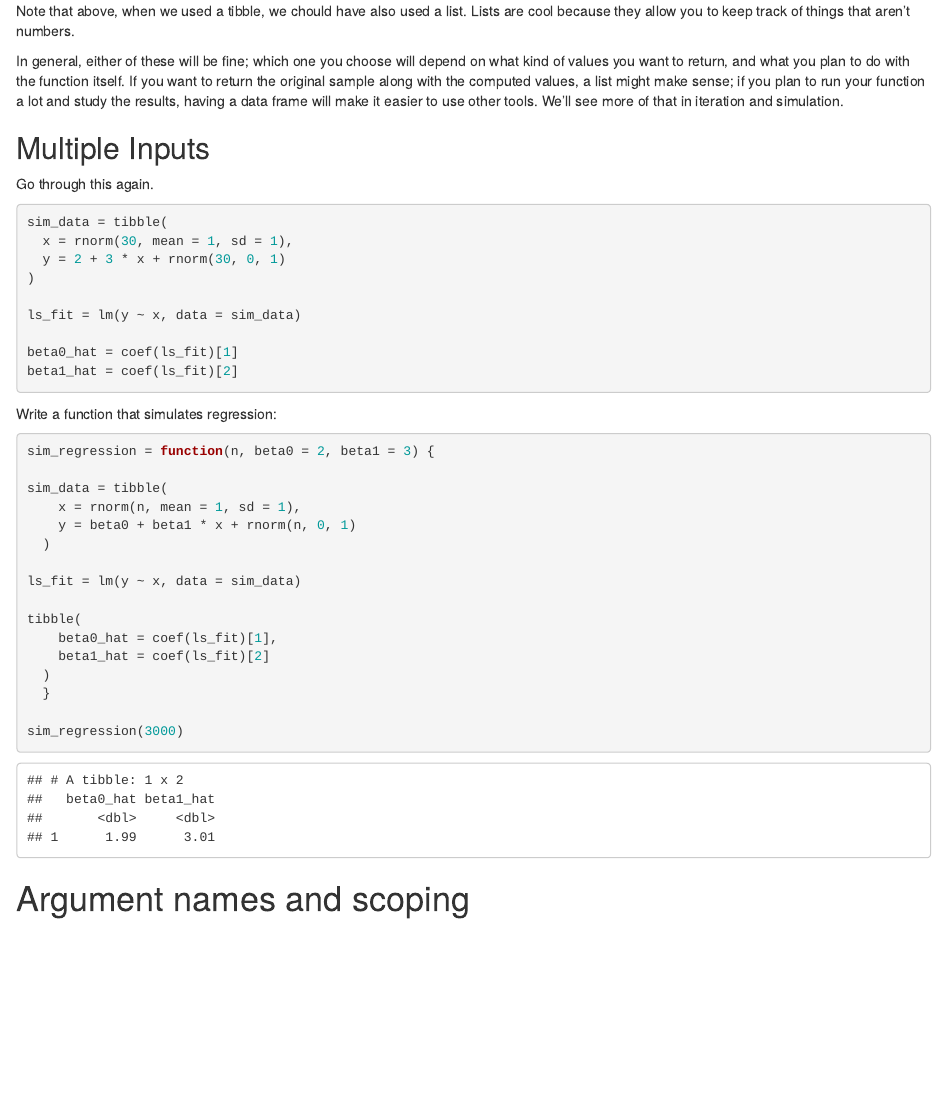
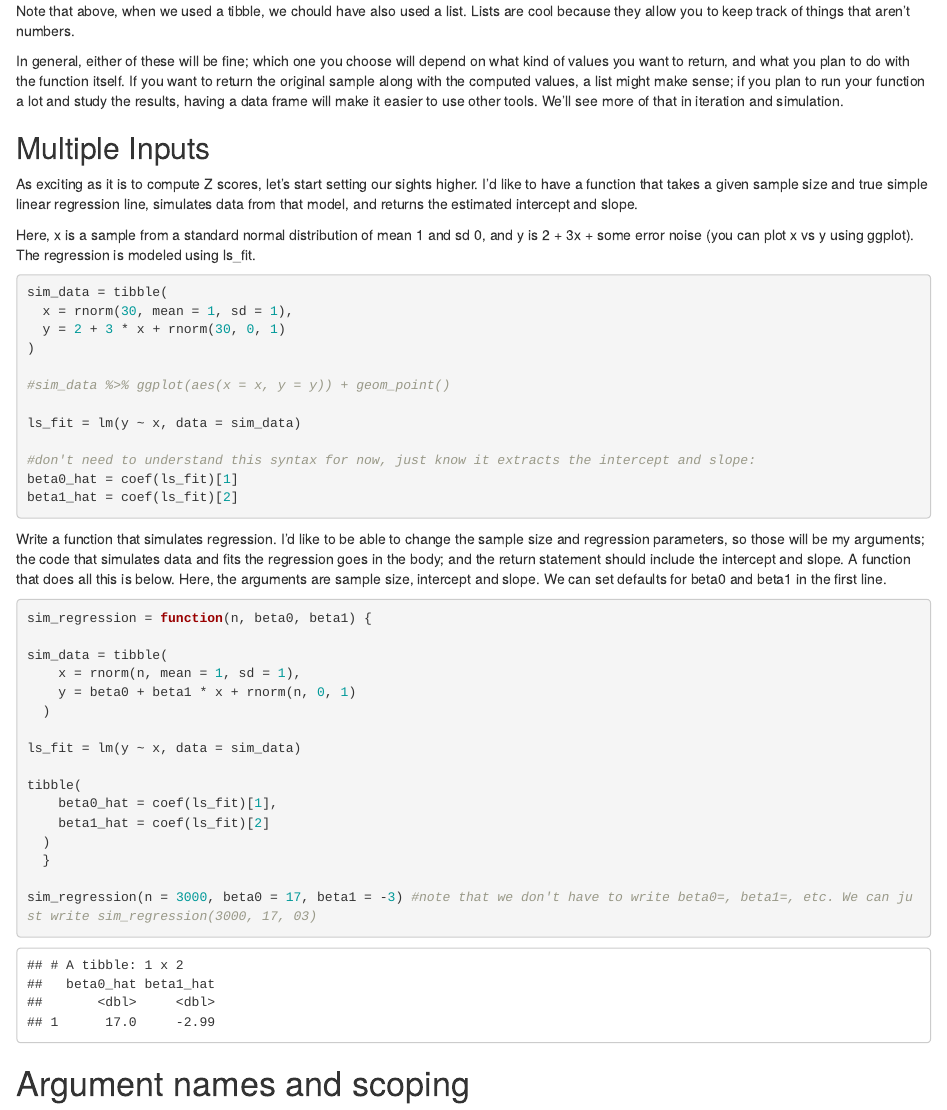
Before and after one commit to ativarovsky/iteration, an R Markdown document (writing_functions/writing_functions.Rmd): the page in a window 1100 px wide, from 3190 px down. The pictures show the output file writing_functions/writing_functions.html that the author committed with the source, opened offline.

Commit message:
simple linear regression example

````diff
--- a/writing_functions/writing_functions.Rmd
+++ b/writing_functions/writing_functions.Rmd
@@ -139,7 +137,9 @@ In general, either of these will be fine; which one you choose will depend on wh
 
 ## Multiple Inputs
 
-Go through this again.
+As exciting as it is to compute Z scores, let’s start setting our sights higher. I’d like to have a function that takes a given sample size and true simple linear regression line, simulates data from that model, and returns the estimated intercept and slope.
+
+Here, x is a sample from a standard normal distribution of mean 1 and sd 0, and y is 2 + 3x + some error noise (you can plot x vs y using ggplot). The regression is modeled using ls_fit.
 
 ```{r}
 sim_data = tibble(
@@ -147,18 +147,20 @@ sim_data = tibble(
   y = 2 + 3 * x + rnorm(30, 0, 1)
 )
 
+#sim_data %>% ggplot(aes(x = x, y = y)) + geom_point()
+
 ls_fit = lm(y ~ x, data = sim_data)
 
+#don't need to understand this syntax for now, just know it extracts the intercept and slope:
 beta0_hat = coef(ls_fit)[1]
 beta1_hat = coef(ls_fit)[2]
 ```
 
 
-Write a function that simulates regression:
+Write a function that simulates regression. I’d like to be able to change the sample size and regression parameters, so those will be my arguments; the code that simulates data and fits the regression goes in the body; and the return statement should include the intercept and slope. A function that does all this is below. Here, the arguments are sample size, intercept and slope. We can set defaults for beta0 and beta1 in the first line.
 
 ```{r}
-
-sim_regression = function(n, beta0 = 2, beta1 = 3) {
+sim_regression = function(n, beta0, beta1) {
 
 sim_data = tibble(
     x = rnorm(n, mean = 1, sd = 1),
@@ -173,7 +175,7 @@ tibble(
   )
   }
 
-sim_regression(3000)
+sim_regression(n = 3000, beta0 = 17, beta1 = -3) #note that we don't have to write beta0=, beta1=, etc. We can just write sim_regression(3000, 17, 03)
 ```
 
 
````
Also changed, not shown: writing_functions/writing_functions.html, writing_functions/writing_functions.Rmd (2 more changed lines).
